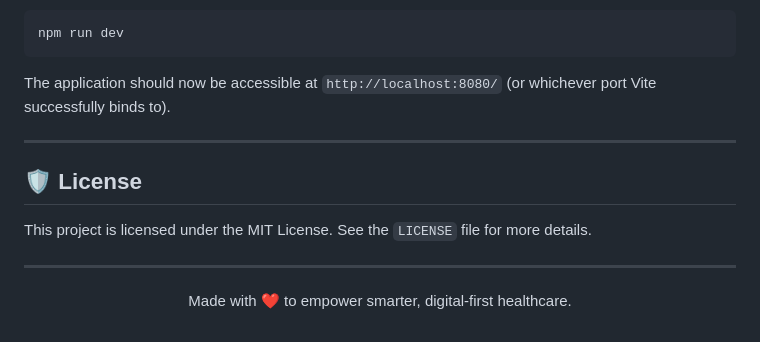
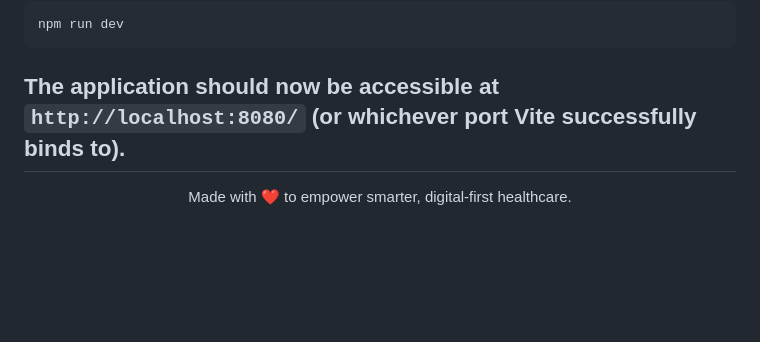
Before and after one commit to krishna21s/AyuSync, a Markdown page: README.md, the part around the change. Drawn GitHub-style; blank space fills up the shorter version.

````diff
--- a/README.md
+++ b/README.md
@@ -118,13 +118,6 @@ npm run dev
 ```
 
 The application should now be accessible at `http://localhost:8080/` (or whichever port Vite successfully binds to).
-
----
-
-## 🛡️ License
-
-This project is licensed under the MIT License. See the `LICENSE` file for more details.
-
 ---
 <div align="center">
   <p>Made with ❤️ to empower smarter, digital-first healthcare.</p>
````
